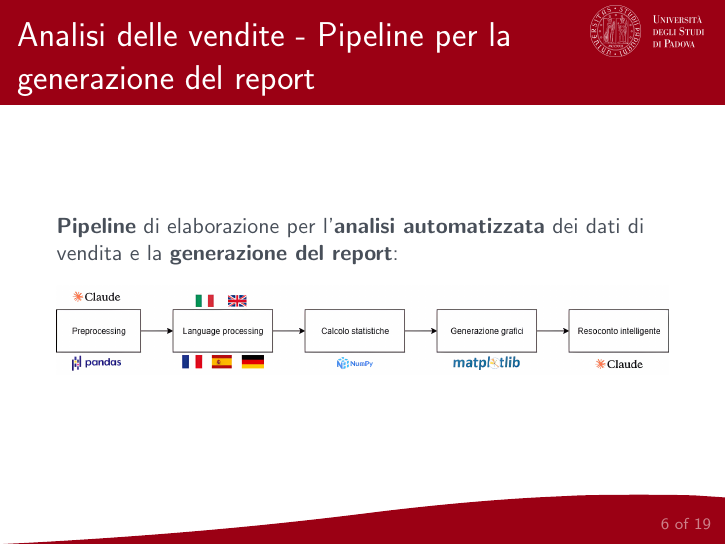
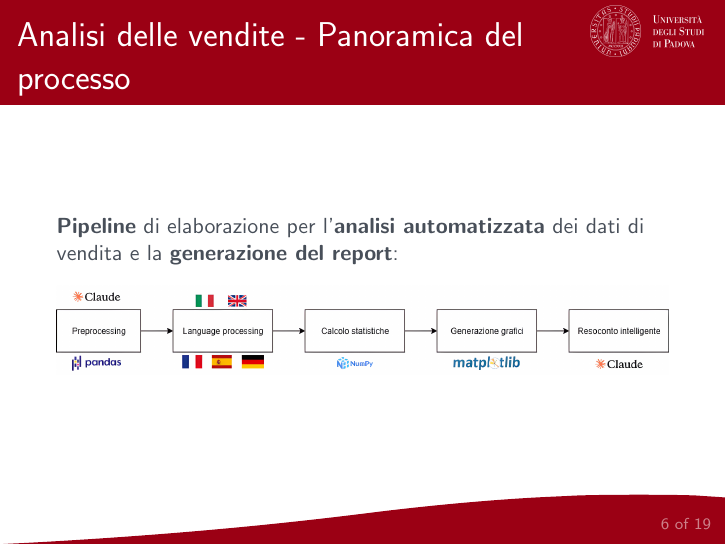
Before and after one commit to Rickyz03/Presentazione-Discussione-LT-Informatica, LaTeX slides (presentation.tex): page 6 of 19. Compiled offline with pdfLaTeX.

Commit message:
Semplificato il titolo della slide 6

```diff
--- a/presentation.tex
+++ b/presentation.tex
@@ -110,7 +110,7 @@
 		Oribea ha fornito un \textbf{prototipo} di analisi delle vendite compiuta \textbf{manualmente}, visibile in figura, come base da cui prendere \textbf{esempio} per lo sviluppo della \textbf{soluzione automatizzata}.
 	\end{frame}
 
-	\begin{frame}{Analisi delle vendite - Pipeline per la\\ generazione del report}
+	\begin{frame}{Analisi delle vendite - Panoramica del\\ processo}
 		\textbf{Pipeline} di elaborazione per l'\textbf{analisi automatizzata} dei dati di vendita e la \textbf{generazione del report}:
 
 		\begin{figure}
```
Also changed, not shown: output/presentation.pdf.
